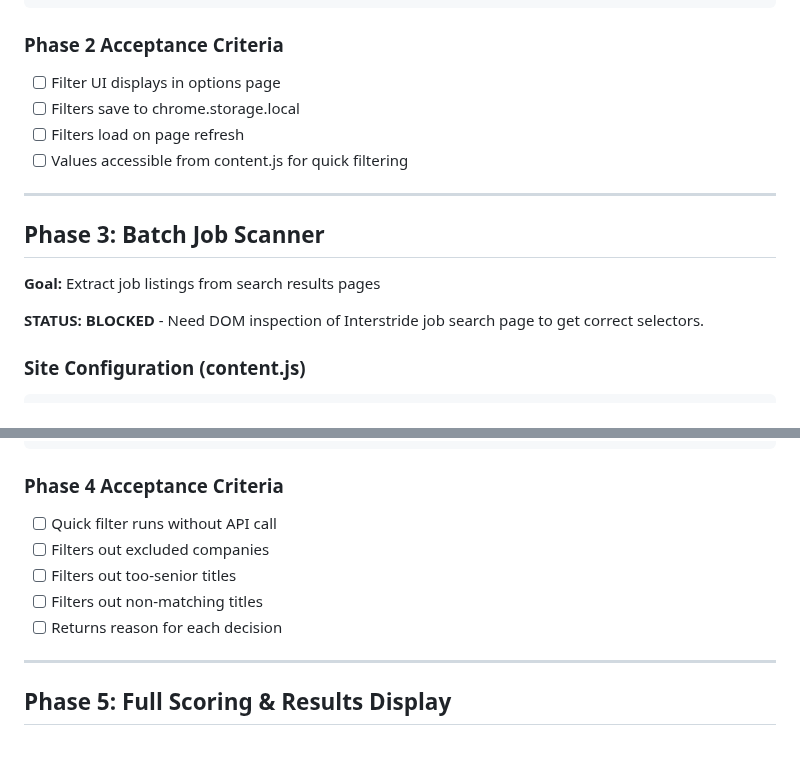
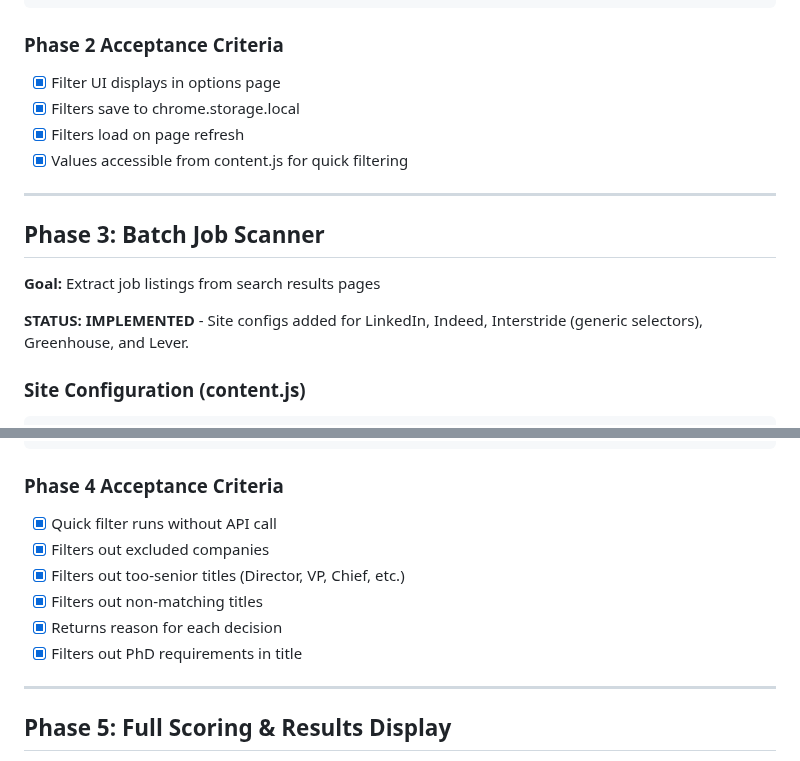
Before and after one commit to forthewenyi/Career-fit, a Markdown page: PLAN.md, 2 parts joined by grey strips. GitHub-like rendering.

````diff
--- a/PLAN.md
+++ b/PLAN.md
@@ -341,10 +362,10 @@ chrome.storage.local.get(['hardFilters'], (data) => {
 ```
 
 ### Phase 2 Acceptance Criteria
-- [ ] Filter UI displays in options page
-- [ ] Filters save to chrome.storage.local
-- [ ] Filters load on page refresh
-- [ ] Values accessible from content.js for quick filtering
+- [x] Filter UI displays in options page
+- [x] Filters save to chrome.storage.local
+- [x] Filters load on page refresh
+- [x] Values accessible from content.js for quick filtering
 
 ---
 
@@ -352,7 +373,7 @@ chrome.storage.local.get(['hardFilters'], (data) => {
 
 **Goal:** Extract job listings from search results pages
 
-**STATUS: BLOCKED** - Need DOM inspection of Interstride job search page to get correct selectors.
+**STATUS: IMPLEMENTED** - Site configs added for LinkedIn, Indeed, Interstride (generic selectors), Greenhouse, and Lever.
 
 ### Site Configuration (content.js)
 
@@ -563,11 +585,12 @@ function quickFilter(job, candidateProfile, hardFilters) {
 ```
 
 ### Phase 4 Acceptance Criteria
-- [ ] Quick filter runs without API call
-- [ ] Filters out excluded companies
-- [ ] Filters out too-senior titles
-- [ ] Filters out non-matching titles
-- [ ] Returns reason for each decision
+- [x] Quick filter runs without API call
+- [x] Filters out excluded companies
+- [x] Filters out too-senior titles (Director, VP, Chief, etc.)
+- [x] Filters out non-matching titles
+- [x] Returns reason for each decision
+- [x] Filters out PhD requirements in title
 
 ---
 
````
Also changed, not shown: other parts of PLAN.md (+57 -30 lines).
